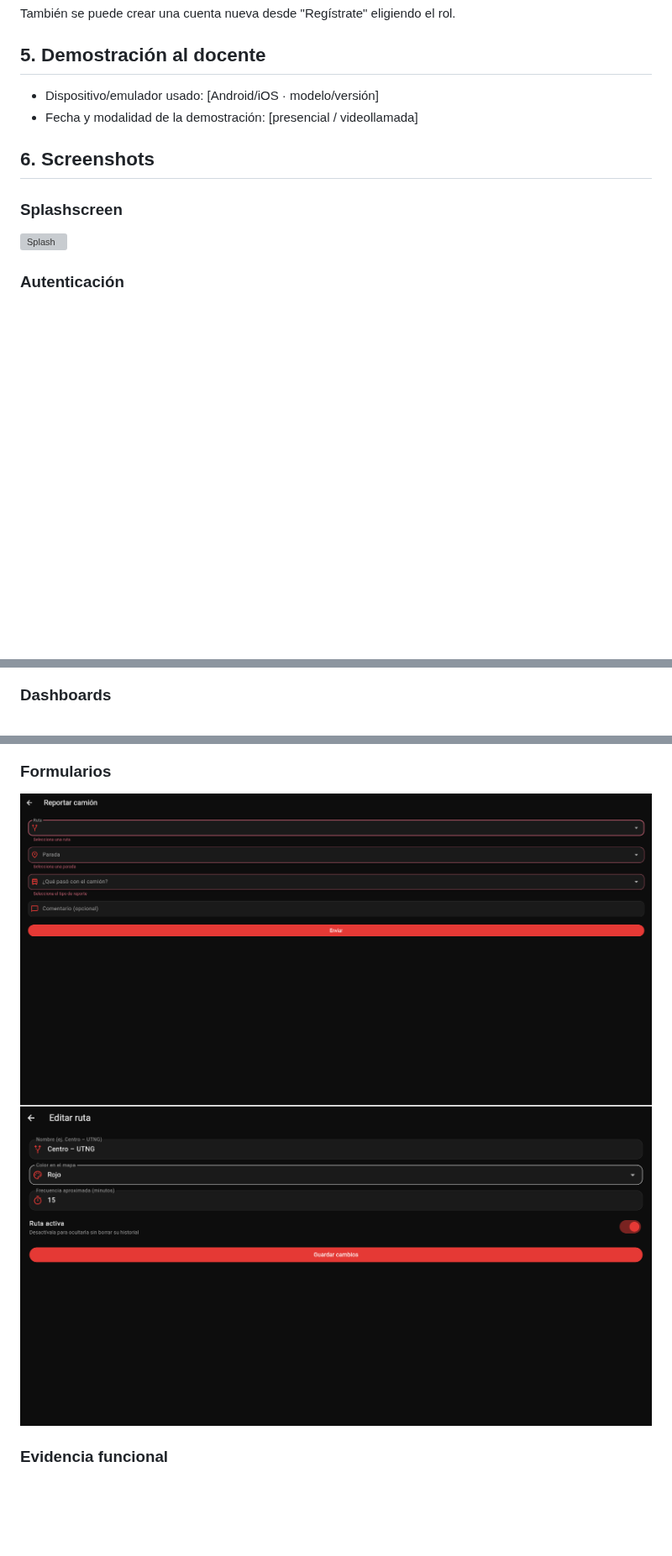
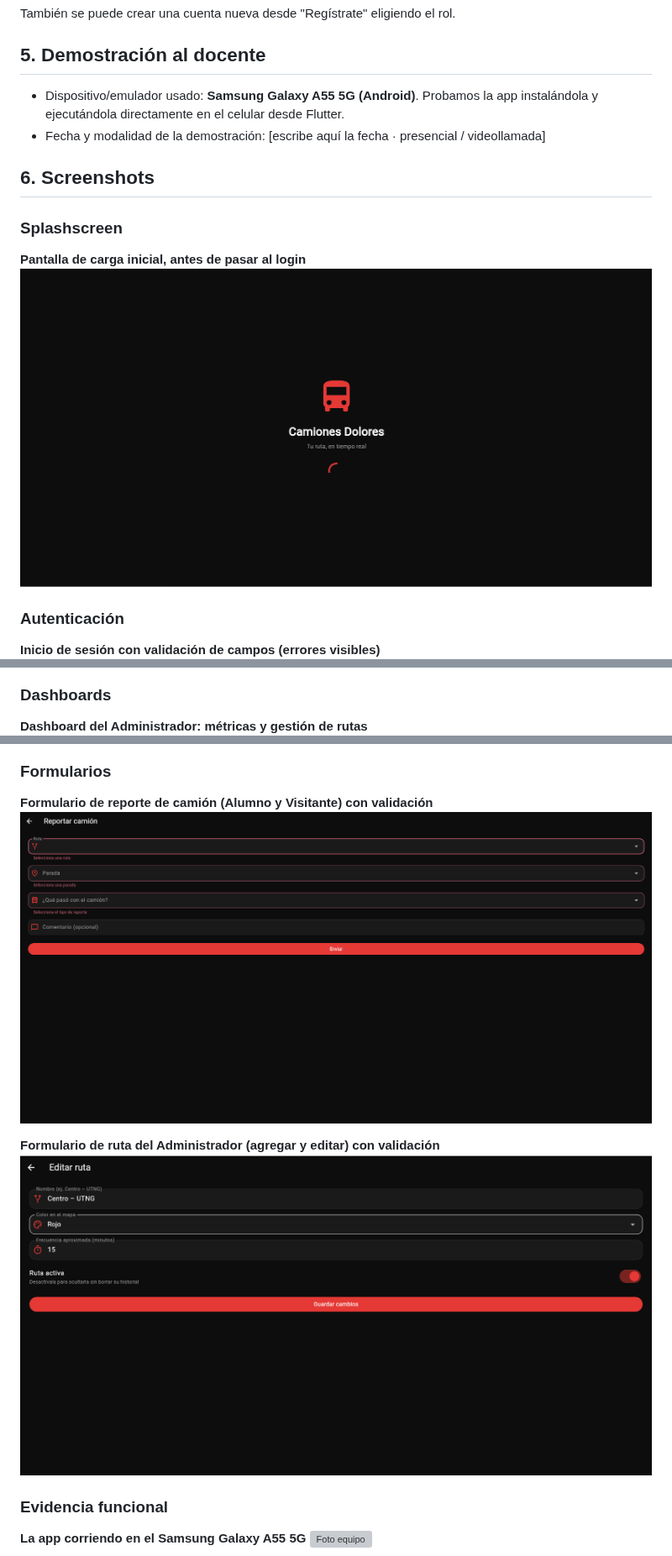
Before and after one commit to OmarMendez69/app_buses, a Markdown page: README.md, 3 parts joined by grey strips. Shown at 84% size. Rendered like a GitHub page; pictures changed too: screenshots/01-splash.png (added); blank space fills up the shorter version; grey boxes are pictures that could not be loaded.

Commit message:
Agrega README final, splash y foto del equipo

```diff
--- a/README.md
+++ b/README.md
@@ -50,13 +50,15 @@ También se puede crear una cuenta nueva desde "Regístrate" eligiendo el rol.
 
 ## 5. Demostración al docente
 
-- Dispositivo/emulador usado: [Android/iOS · modelo/versión]
-- Fecha y modalidad de la demostración: [presencial / videollamada]
+- Dispositivo/emulador usado: **Samsung Galaxy A55 5G (Android)**. Probamos la app instalándola y ejecutándola directamente en el celular desde Flutter.
+- Fecha y modalidad de la demostración: [escribe aquí la fecha · presencial / videollamada]
 
 ## 6. Screenshots
 
 ### Splashscreen
+**Pantalla de carga inicial, antes de pasar al login**
 ![Splash](screenshots/01-splash.png)
 
 ### Autenticación
+**Inicio de sesión con validación de campos (errores visibles)**
 ![Login](screenshots/02-login.png)
@@ -63,4 +67,5 @@ También se puede crear una cuenta nueva desde "Regístrate" eligiendo el rol.
 ![Registro](screenshots/03-registro.png)
 
 ### Dashboards
+**Dashboard del Administrador: métricas y gestión de rutas**
 ![Dashboard Admin](screenshots/04-dashboard-admin.png)
@@ -73,8 +87,12 @@ También se puede crear una cuenta nueva desde "Regístrate" eligiendo el rol.
 ![Estado vacío](screenshots/09-lista-vacia.png)
 
 ### Formularios
-![Formulario reporte (alumno / visitante)](screenshots/10-formulario.png)
-![Formulario ruta (administrador)](screenshots/13-formulario-ruta.png)
+**Formulario de reporte de camión (Alumno y Visitante) con validación**
+![Formulario reporte](screenshots/10-formulario.png)
+
+**Formulario de ruta del Administrador (agregar y editar) con validación**
+![Formulario ruta](screenshots/13-formulario-ruta.png)
 
 ### Evidencia funcional
+**La app corriendo en el Samsung Galaxy A55 5G**
 ![Foto equipo](screenshots/11-foto-equipo.png)
```
Also changed, not shown: other parts of README.md (+17 -3 lines), screenshots/11-foto-equipo.jpg (added).
